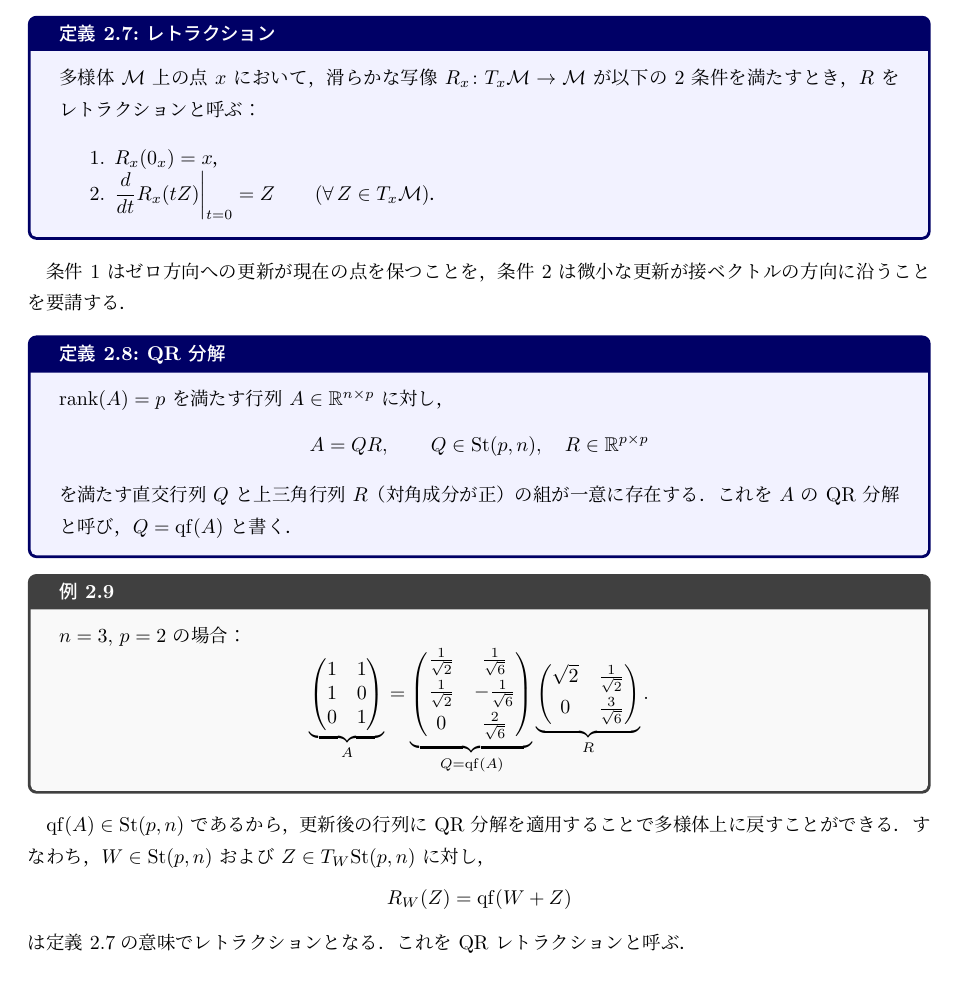
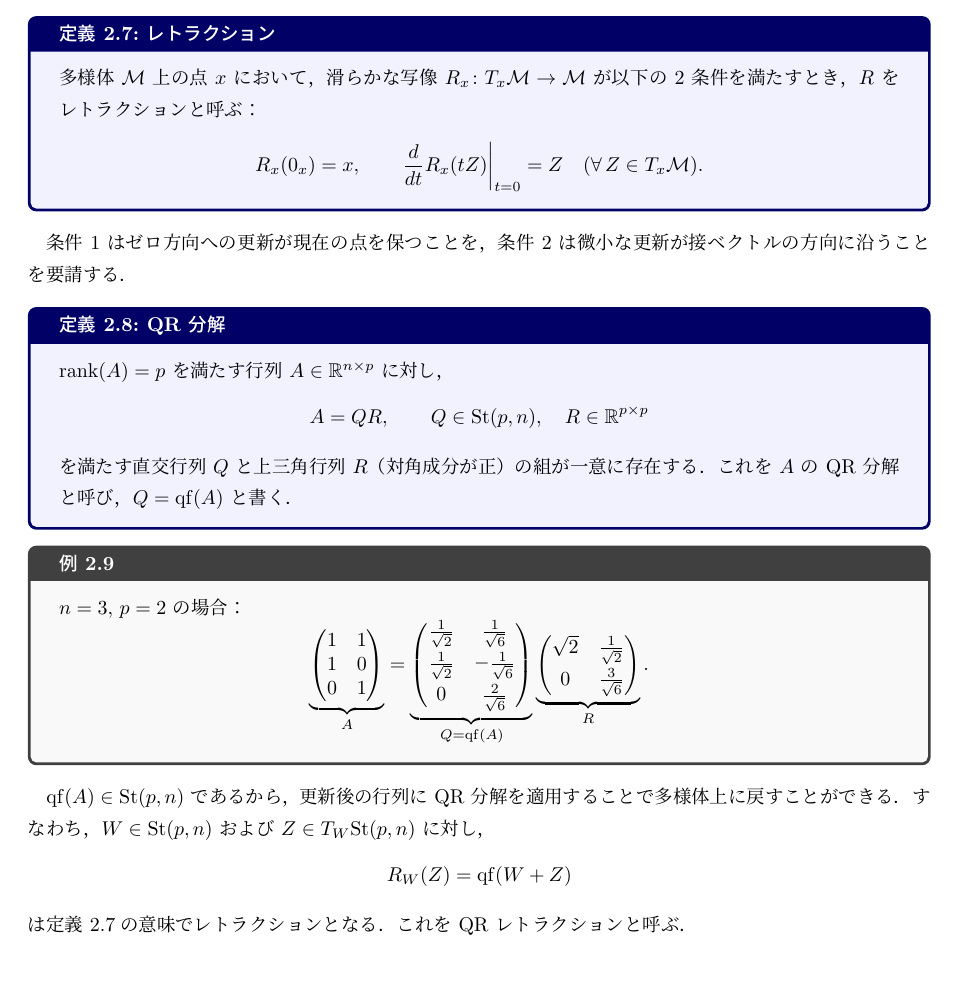
Before and after one commit to a1t2s2u2/manifold-optimization, a LaTeX document (note/main.tex): part of page 9 of 12, cut so that both start at the same text. Compiled offline with upLaTeX and dvipdfmx.

Commit message:
docs: 式を中央表示

```diff
--- a/note/main.tex
+++ b/note/main.tex
@@ -497,11 +497,11 @@ $W - \eta\,\mathrm{grad}\,\mathcal{L}(W)$ は一般に $\mathrm{St}(p,n)$ 上に
 多様体 $\mathcal{M}$ 上の点 $x$ において，
 滑らかな写像 $R_x\colon T_x\mathcal{M}\to\mathcal{M}$ が
 以下の 2 条件を満たすとき，$R$ をレトラクションと呼ぶ：
-\begin{enumerate}
-\item $R_x(0_x) = x$，
-\item $\displaystyle\frac{d}{dt}R_x(tZ)\bigg|_{t=0} = Z
-  \qquad (\forall\, Z\in T_x\mathcal{M})$．
-\end{enumerate}
+\[
+R_x(0_x) = x, \qquad
+\frac{d}{dt}R_x(tZ)\bigg|_{t=0} = Z
+\quad (\forall\, Z\in T_x\mathcal{M}).
+\]
 \end{definition}
 
 条件 1 はゼロ方向への更新が現在の点を保つことを，
```
